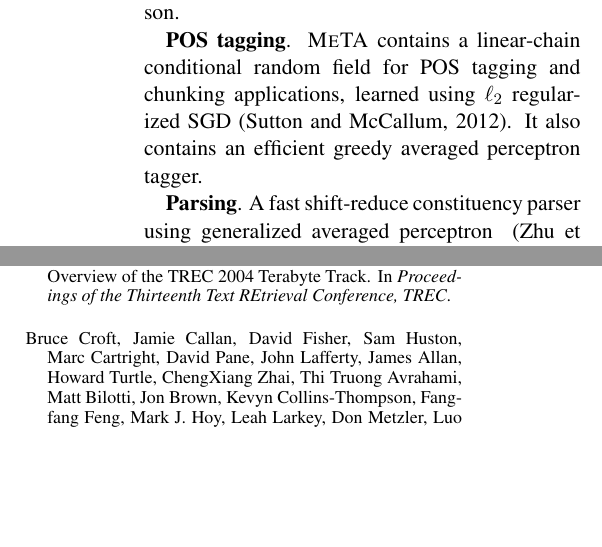
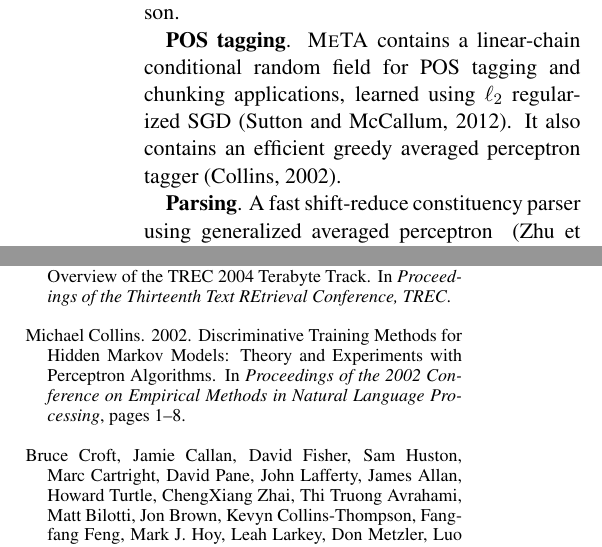
Before and after one commit to TIMAN-group/meta-demo-paper, a LaTeX paper (paper.tex, which reads bib.bib, framework.tex): two parts of the columns of pages 2 and 5 of 6, joined at a grey line, cut so that both start at the same text, the shorter picture padded with empty space. Compiled offline with pdfLaTeX.

Commit message:
add citation for greedy tagger

```diff
--- a/bib.bib
+++ b/bib.bib
@@ -321,3 +321,12 @@
     month     = {June},
     year      = {2011},
 }
+@InProceedings{greedy,
+    author    = {Michael Collins},
+    title     = {{Discriminative Training Methods for Hidden Markov Models:
+        Theory and Experiments with Perceptron Algorithms}},
+    booktitle = {Proceedings of the 2002 Conference on Empirical Methods
+        in Natural Language Processing},
+    year      = {2002},
+    pages     = {1--8},
+}
--- a/framework.tex
+++ b/framework.tex
@@ -105,7 +105,7 @@ score allow model comparison.
 \textbf{POS tagging}.
 \meta/ contains a linear-chain conditional random field for POS tagging and
 chunking applications, learned using $\ell_2$ regularized SGD~\cite{crf}. It
-also contains an efficient greedy averaged perceptron tagger.
+also contains an efficient greedy averaged perceptron tagger~\cite{greedy}.
 
 \textbf{Parsing}.
 A fast shift-reduce constituency parser using generalized averaged perceptron
```
Lines whose indentation alone changed are shown as unchanged.
